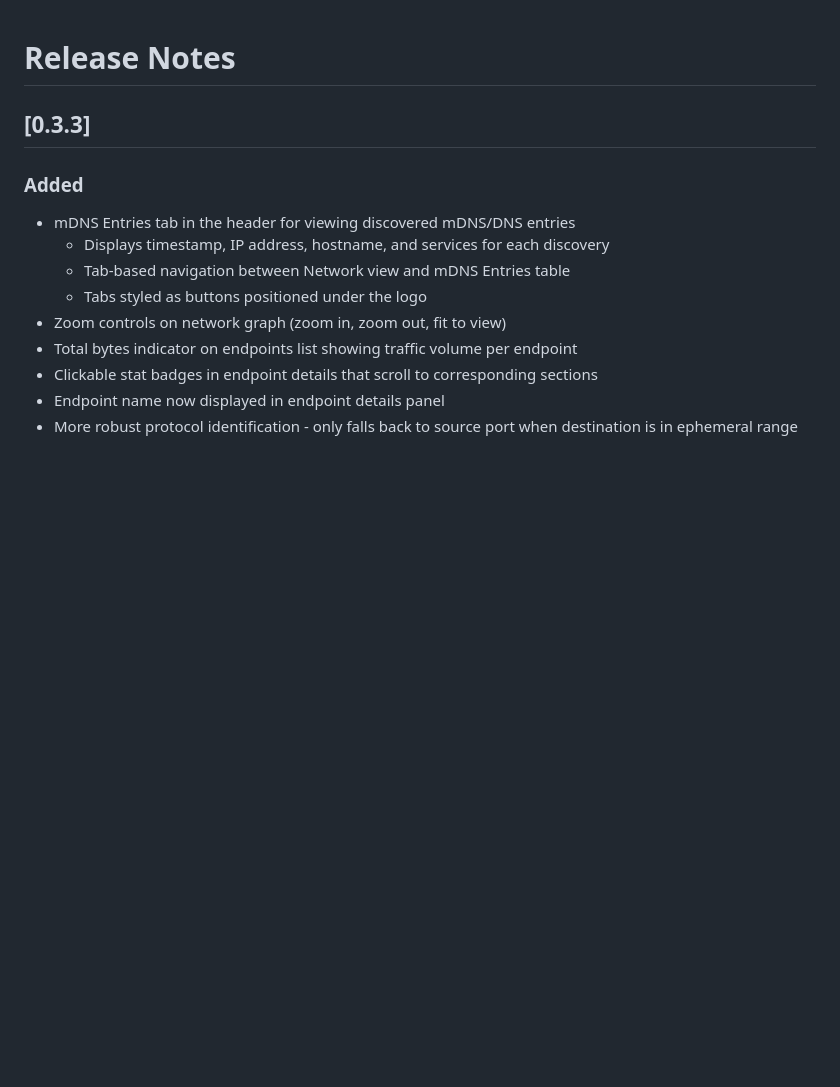
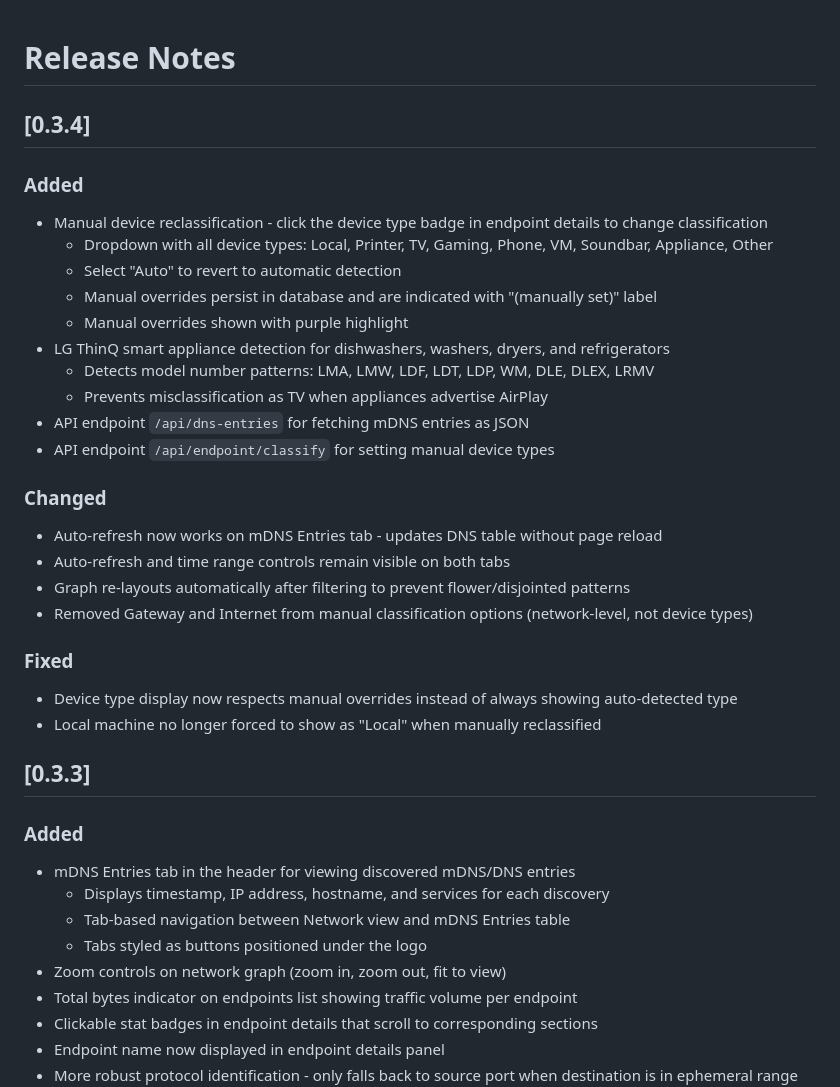
Before and after one commit to mikemiles-dev/rust_network_discovery_tool, a Markdown page: RELEASES.md, the part around the change. Drawn GitHub-style; blank space fills up the shorter version.

Commit message:
fix: Rework classifications and added endpoints

```diff
--- a/RELEASES.md
+++ b/RELEASES.md
@@ -1,4 +1,28 @@
 # Release Notes
+
+## [0.3.4]
+
+### Added
+- Manual device reclassification - click the device type badge in endpoint details to change classification
+  - Dropdown with all device types: Local, Printer, TV, Gaming, Phone, VM, Soundbar, Appliance, Other
+  - Select "Auto" to revert to automatic detection
+  - Manual overrides persist in database and are indicated with "(manually set)" label
+  - Manual overrides shown with purple highlight
+- LG ThinQ smart appliance detection for dishwashers, washers, dryers, and refrigerators
+  - Detects model number patterns: LMA, LMW, LDF, LDT, LDP, WM, DLE, DLEX, LRMV
+  - Prevents misclassification as TV when appliances advertise AirPlay
+- API endpoint `/api/dns-entries` for fetching mDNS entries as JSON
+- API endpoint `/api/endpoint/classify` for setting manual device types
+
+### Changed
+- Auto-refresh now works on mDNS Entries tab - updates DNS table without page reload
+- Auto-refresh and time range controls remain visible on both tabs
+- Graph re-layouts automatically after filtering to prevent flower/disjointed patterns
+- Removed Gateway and Internet from manual classification options (network-level, not device types)
+
+### Fixed
+- Device type display now respects manual overrides instead of always showing auto-detected type
+- Local machine no longer forced to show as "Local" when manually reclassified
 
 ## [0.3.3]
 
```
Also changed, not shown: README.md (+2 -0 lines), screenshot.png, screenshot_dns.png (added), 6 other files.
